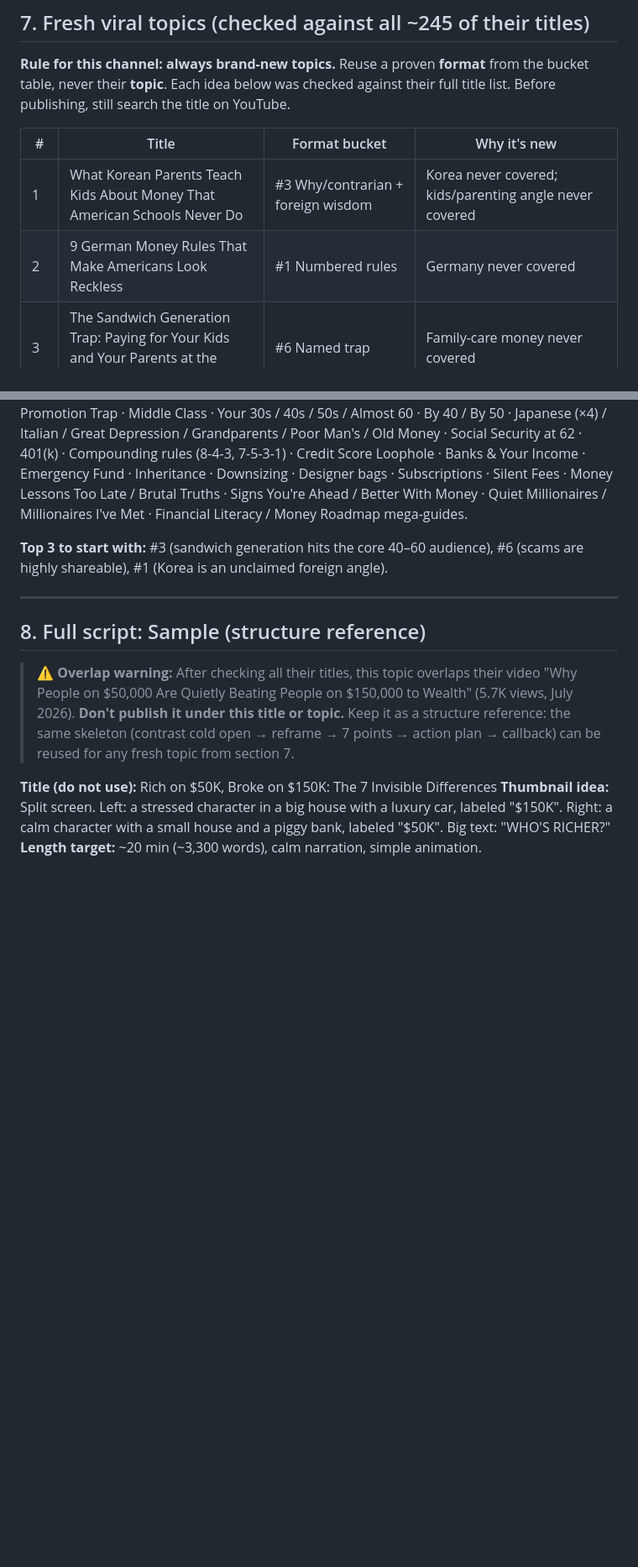
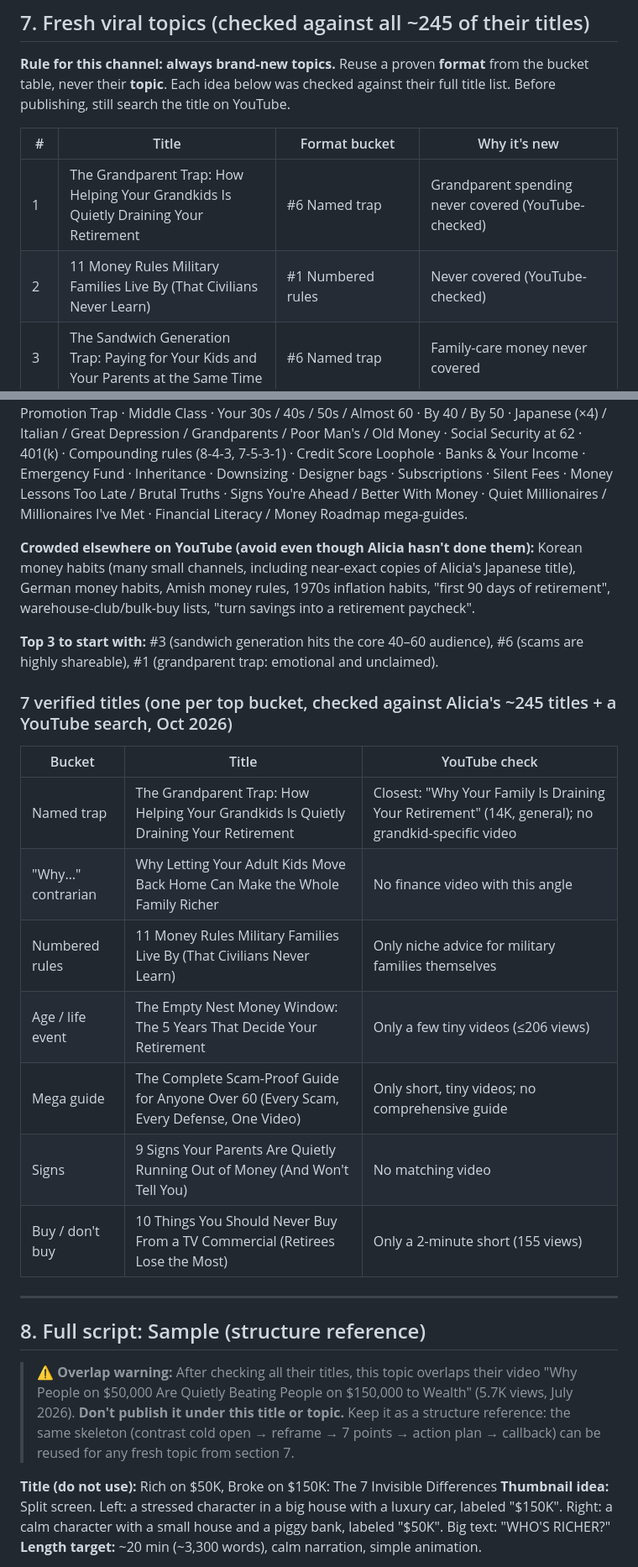
Before and after one commit to adityamaurya260808-cmyk/channel-cloner, a Markdown page: analysis/alicia-invests-deep-analysis.md, 2 parts joined by grey strips. Shown at 84% size. GitHub-like rendering; blank space fills up the shorter version.

Commit message:
Add 7 YouTube-verified fresh titles; drop topics crowded elsewhere
Co-Authored-By: Claude Opus 5.5 <noreply@anthropic.com>
Claude-Session: https://claude.ai/code/session_01D3TvXCN3W9nAREgPcvSsjL

```diff
--- a/analysis/alicia-invests-deep-analysis.md
+++ b/analysis/alicia-invests-deep-analysis.md
@@ -171,8 +171,8 @@ The top comments on the 1.9M video show who is watching:
 
 | # | Title | Format bucket | Why it's new |
 |---|---|---|---|
-| 1 | What Korean Parents Teach Kids About Money That American Schools Never Do | #3 Why/contrarian + foreign wisdom | Korea never covered; kids/parenting angle never covered |
-| 2 | 9 German Money Rules That Make Americans Look Reckless | #1 Numbered rules | Germany never covered |
+| 1 | The Grandparent Trap: How Helping Your Grandkids Is Quietly Draining Your Retirement | #6 Named trap | Grandparent spending never covered (YouTube-checked) |
+| 2 | 11 Money Rules Military Families Live By (That Civilians Never Learn) | #1 Numbered rules | Never covered (YouTube-checked) |
 | 3 | The Sandwich Generation Trap: Paying for Your Kids and Your Parents at the Same Time | #6 Named trap | Family-care money never covered |
 | 4 | How to Talk to Your Aging Parents About Money (Before It's Too Late) | #8 Practical / command | Never covered; fits the 40–60 audience |
 | 5 | The Retirement Bill Medicare Won't Pay (Most People Find Out at 65) | #6 Named trap + age | Healthcare costs never covered (verify exact coverage rules) |
@@ -191,7 +191,21 @@ The top comments on the 1.9M video show who is watching:
 
 **Already done by them, so don't make these** (non-exhaustive): Fake Rich / Genuinely Rich / Secretly Wealthy signs · No Longer Worth Your Money · Waste of Money lists · Free/Cheap Upgrades · Looking Poor / Looking Rich · Rich People Drive Old Cars / $30K Cars / Car Payments / Pavement Princess · Bigger House · Paid-Off House · $50K vs $150K · High Income / Salary / Promotion Trap · Middle Class · Your 30s / 40s / 50s / Almost 60 · By 40 / By 50 · Japanese (×4) / Italian / Great Depression / Grandparents / Poor Man's / Old Money · Social Security at 62 · 401(k) · Compounding rules (8-4-3, 7-5-3-1) · Credit Score Loophole · Banks & Your Income · Emergency Fund · Inheritance · Downsizing · Designer bags · Subscriptions · Silent Fees · Money Lessons Too Late / Brutal Truths · Signs You're Ahead / Better With Money · Quiet Millionaires / Millionaires I've Met · Financial Literacy / Money Roadmap mega-guides.
 
-**Top 3 to start with:** #3 (sandwich generation hits the core 40–60 audience), #6 (scams are highly shareable), #1 (Korea is an unclaimed foreign angle).
+**Crowded elsewhere on YouTube (avoid even though Alicia hasn't done them):** Korean money habits (many small channels, including near-exact copies of Alicia's Japanese title), German money habits, Amish money rules, 1970s inflation habits, "first 90 days of retirement", warehouse-club/bulk-buy lists, "turn savings into a retirement paycheck".
+
+**Top 3 to start with:** #3 (sandwich generation hits the core 40–60 audience), #6 (scams are highly shareable), #1 (grandparent trap: emotional and unclaimed).
+
+### 7 verified titles (one per top bucket, checked against Alicia's ~245 titles + a YouTube search, Oct 2026)
+
+| Bucket | Title | YouTube check |
+|---|---|---|
+| Named trap | The Grandparent Trap: How Helping Your Grandkids Is Quietly Draining Your Retirement | Closest: "Why Your Family Is Draining Your Retirement" (14K, general); no grandkid-specific video |
+| "Why…" contrarian | Why Letting Your Adult Kids Move Back Home Can Make the Whole Family Richer | No finance video with this angle |
+| Numbered rules | 11 Money Rules Military Families Live By (That Civilians Never Learn) | Only niche advice for military families themselves |
+| Age / life event | The Empty Nest Money Window: The 5 Years That Decide Your Retirement | Only a few tiny videos (≤206 views) |
+| Mega guide | The Complete Scam-Proof Guide for Anyone Over 60 (Every Scam, Every Defense, One Video) | Only short, tiny videos; no comprehensive guide |
+| Signs | 9 Signs Your Parents Are Quietly Running Out of Money (And Won't Tell You) | No matching video |
+| Buy / don't buy | 10 Things You Should Never Buy From a TV Commercial (Retirees Lose the Most) | Only a 2-minute short (155 views) |
 
 ---
 
```
Also changed, not shown: other parts of analysis/alicia-invests-deep-analysis.md (+3 -3 lines).
